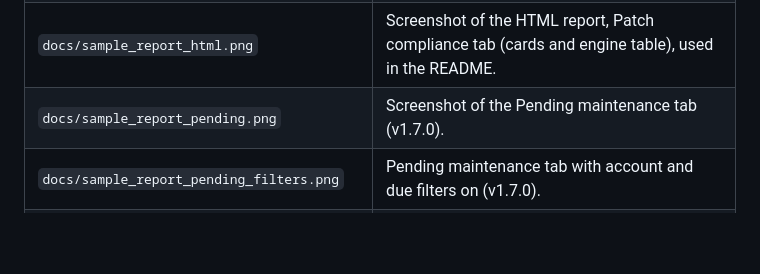
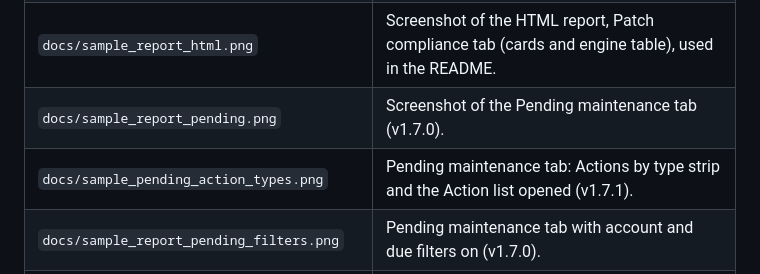
Before and after one commit to manideepgrandhi/rds-patch-compliance, a Markdown page: docs/ARCHITECTURE.md, the part around the change. GitHub-like rendering; blank space fills up the shorter version.

```diff
--- a/docs/ARCHITECTURE.md
+++ b/docs/ARCHITECTURE.md
@@ -235,6 +235,7 @@ There is no separate `CHANGELOG` file and no `whats-new/` folder in this repo. T
 | `docs/ARCHITECTURE.md` | This document: execution flow, diagrams, file and function reference. |
 | `docs/sample_report_html.png` | Screenshot of the HTML report, Patch compliance tab (cards and engine table), used in the README. |
 | `docs/sample_report_pending.png` | Screenshot of the Pending maintenance tab (v1.7.0). |
+| `docs/sample_pending_action_types.png` | Pending maintenance tab: Actions by type strip and the Action list opened (v1.7.1). |
 | `docs/sample_report_pending_filters.png` | Pending maintenance tab with account and due filters on (v1.7.0). |
 | `docs/sample_merged_html.png` | Screenshot of a merged multi-account HTML report. |
 | `samples/` | Checked-in example outputs from the test mock: `sample_report.{txt,csv,html,json}`, `sample_report_regions.csv`, `sample_merged.html`, summary equivalents (`sample_summary*`, including merged accounts / regions CSVs), and `oracle_patch_lines.txt`. |
```
Also changed, not shown: CHANGELOG.md (+5 -0 lines), README.md (+2 -1 lines), docs/sample_pending_action_types.png (added), 10 other files.
